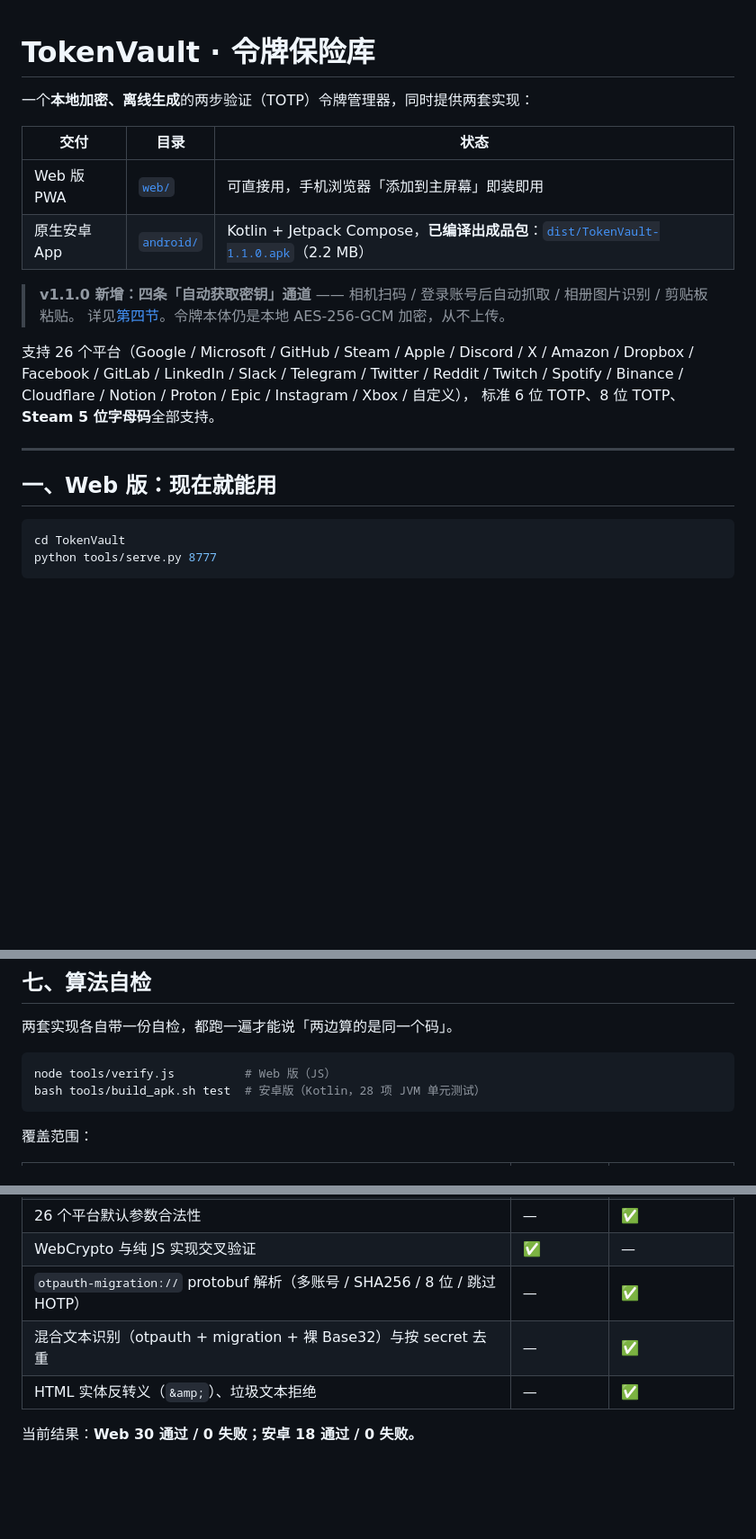
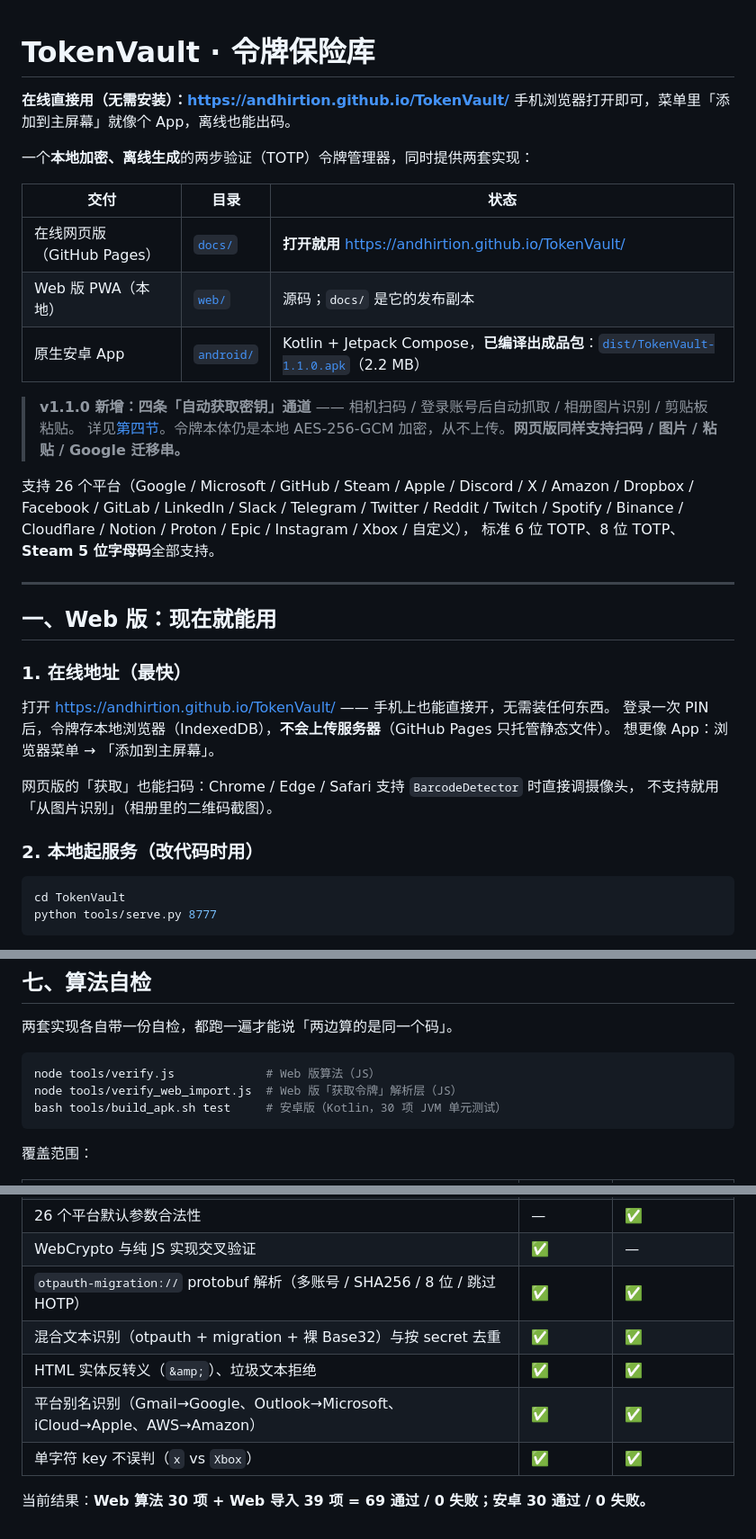
Before and after one commit to andhirtion/TokenVault, a Markdown page: README.md, 3 parts joined by grey strips. Shown at 90% size. Drawn GitHub-style; blank space fills up the shorter version.

````diff
--- a/README.md
+++ b/README.md
@@ -1,14 +1,18 @@
 # TokenVault · 令牌保险库
+
+**在线直接用（无需安装）：<https://andhirtion.github.io/TokenVault/>**
+手机浏览器打开即可，菜单里「添加到主屏幕」就像个 App，离线也能出码。
 
 一个**本地加密、离线生成**的两步验证（TOTP）令牌管理器，同时提供两套实现：
 
 | 交付 | 目录 | 状态 |
 | --- | --- | --- |
-| Web 版 PWA | [`web/`](web/) | 可直接用，手机浏览器「添加到主屏幕」即装即用 |
+| 在线网页版（GitHub Pages） | [`docs/`](docs/) | **打开就用** <https://andhirtion.github.io/TokenVault/> |
+| Web 版 PWA（本地） | [`web/`](web/) | 源码；`docs/` 是它的发布副本 |
 | 原生安卓 App | [`android/`](android/) | Kotlin + Jetpack Compose，**已编译出成品包**：[`dist/TokenVault-1.1.0.apk`](dist/)（2.2 MB） |
 
 > **v1.1.0 新增：四条「自动获取密钥」通道** —— 相机扫码 / 登录账号后自动抓取 / 相册图片识别 / 剪贴板粘贴。
-> 详见[第四节](#四怎么把已有令牌搬进来)。令牌本体仍是本地 AES-256-GCM 加密，从不上传。
+> 详见[第四节](#四怎么把已有令牌搬进来)。令牌本体仍是本地 AES-256-GCM 加密，从不上传。**网页版同样支持扫码 / 图片 / 粘贴 / Google 迁移串。**
 
 支持 26 个平台（Google / Microsoft / GitHub / Steam / Apple / Discord / X / Amazon / Dropbox /
 Facebook / GitLab / LinkedIn / Slack / Telegram / Twitter / Reddit / Twitch / Spotify / Binance /
@@ -18,6 +22,17 @@ Cloudflare / Notion / Proton / Epic / Instagram / Xbox / 自定义），
 ---
 
 ## 一、Web 版：现在就能用
+
+### 1. 在线地址（最快）
+
+打开 <https://andhirtion.github.io/TokenVault/> —— 手机上也能直接开，无需装任何东西。
+登录一次 PIN 后，令牌存本地浏览器（IndexedDB），**不会上传服务器**（GitHub Pages 只托管静态文件）。
+想更像 App：浏览器菜单 → 「添加到主屏幕」。
+
+网页版的「获取」也能扫码：Chrome / Edge / Safari 支持 `BarcodeDetector` 时直接调摄像头，
+不支持就用「从图片识别」（相册里的二维码截图）。
+
+### 2. 本地起服务（改代码时用）
 
 ```bash
 cd TokenVault
@@ -245,8 +260,9 @@ TokenVault/
 两套实现各自带一份自检，都跑一遍才能说「两边算的是同一个码」。
 
 ```bash
-node tools/verify.js          # Web 版（JS）
-bash tools/build_apk.sh test  # 安卓版（Kotlin，28 项 JVM 单元测试）
+node tools/verify.js             # Web 版算法（JS）
+node tools/verify_web_import.js  # Web 版「获取令牌」解析层（JS）
+bash tools/build_apk.sh test     # 安卓版（Kotlin，30 项 JVM 单元测试）
 ```
 
 覆盖范围：
@@ -263,8 +279,10 @@ bash tools/build_apk.sh test  # 安卓版（Kotlin，28 项 JVM 单元测试）
 | `otpauth://` 解析（Google/GitHub/Steam/自定义） | ✅ | ✅ |
 | 26 个平台默认参数合法性 | — | ✅ |
 | WebCrypto 与纯 JS 实现交叉验证 | ✅ | — |
-| `otpauth-migration://` protobuf 解析（多账号 / SHA256 / 8 位 / 跳过 HOTP） | — | ✅ |
-| 混合文本识别（otpauth + migration + 裸 Base32）与按 secret 去重 | — | ✅ |
-| HTML 实体反转义（`&amp;`）、垃圾文本拒绝 | — | ✅ |
+| `otpauth-migration://` protobuf 解析（多账号 / SHA256 / 8 位 / 跳过 HOTP） | ✅ | ✅ |
+| 混合文本识别（otpauth + migration + 裸 Base32）与按 secret 去重 | ✅ | ✅ |
+| HTML 实体反转义（`&amp;`）、垃圾文本拒绝 | ✅ | ✅ |
+| 平台别名识别（Gmail→Google、Outlook→Microsoft、iCloud→Apple、AWS→Amazon） | ✅ | ✅ |
+| 单字符 key 不误判（`x` vs `Xbox`） | ✅ | ✅ |
 
-当前结果：**Web 30 通过 / 0 失败；安卓 18 通过 / 0 失败。**
+当前结果：**Web 算法 30 项 + Web 导入 39 项 = 69 通过 / 0 失败；安卓 30 通过 / 0 失败。**
````
Also changed, not shown: shots/11-list-with-grab.png (added), shots/12-grab-sheet.png (added), shots/13-grab-paste.png (added), shots/14-grab-imported.png (added), shots/15-grab-image-dialog-state.png (added), 12 other files.
